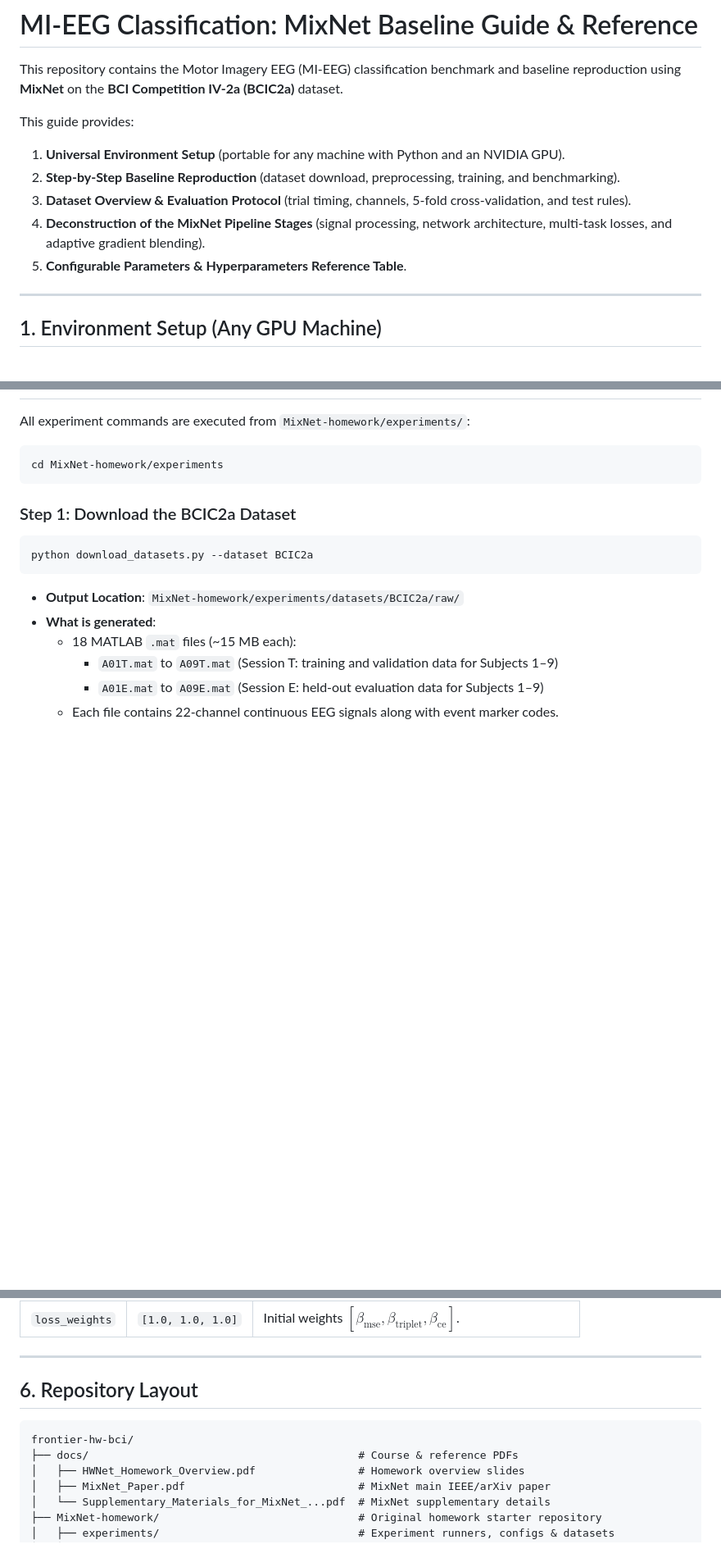
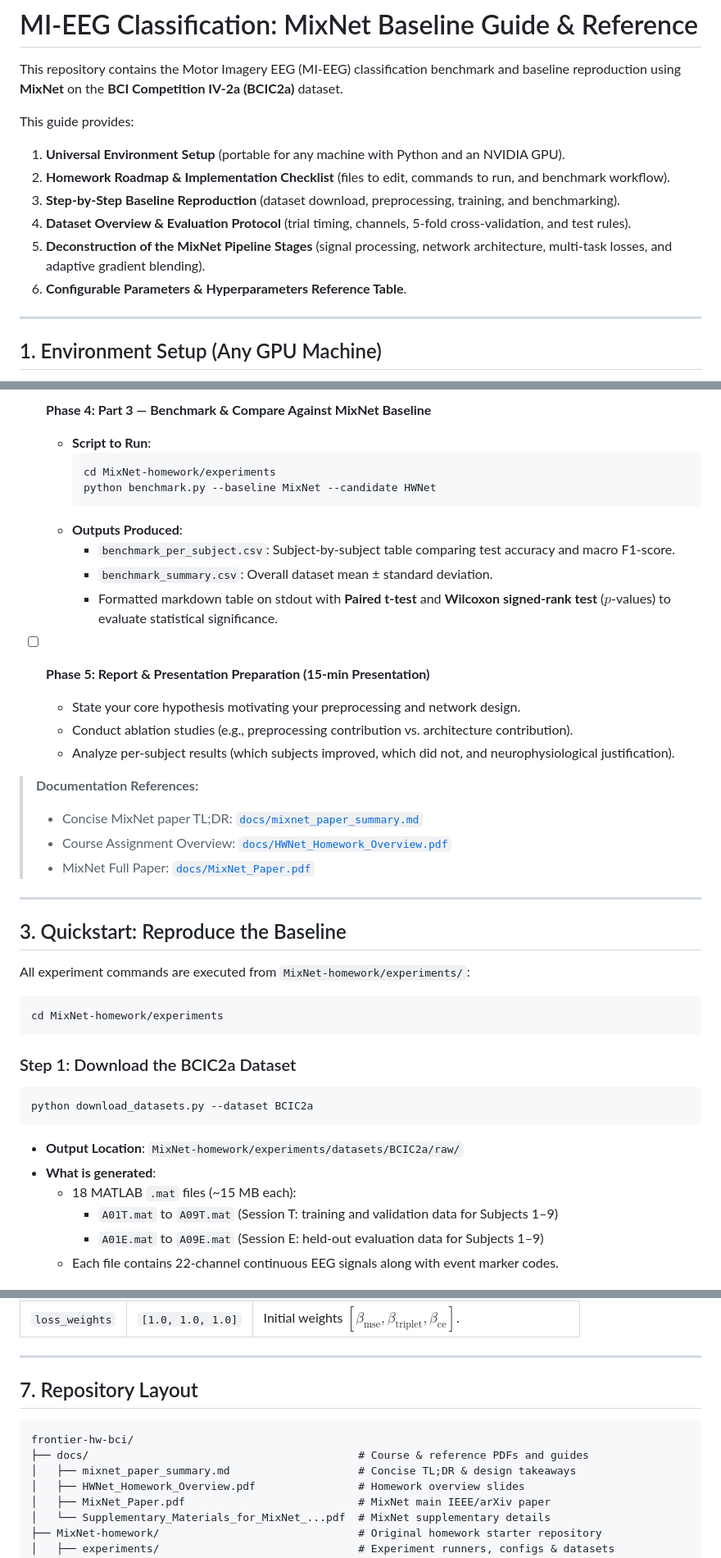
Before and after one commit to pratch/frontier-hw-bci, a Markdown page: README.md, 3 parts joined by grey strips. Shown at 82% size. Drawn GitHub-style; blank space fills up the shorter version.

````diff
--- a/README.md
+++ b/README.md
@@ -4,10 +4,11 @@ This repository contains the Motor Imagery EEG (MI-EEG) classification benchmark
 
 This guide provides:
 1. **Universal Environment Setup** (portable for any machine with Python and an NVIDIA GPU).
-2. **Step-by-Step Baseline Reproduction** (dataset download, preprocessing, training, and benchmarking).
-3. **Dataset Overview & Evaluation Protocol** (trial timing, channels, 5-fold cross-validation, and test rules).
-4. **Deconstruction of the MixNet Pipeline Stages** (signal processing, network architecture, multi-task losses, and adaptive gradient blending).
-5. **Configurable Parameters & Hyperparameters Reference Table**.
+2. **Homework Roadmap & Implementation Checklist** (files to edit, commands to run, and benchmark workflow).
+3. **Step-by-Step Baseline Reproduction** (dataset download, preprocessing, training, and benchmarking).
+4. **Dataset Overview & Evaluation Protocol** (trial timing, channels, 5-fold cross-validation, and test rules).
+5. **Deconstruction of the MixNet Pipeline Stages** (signal processing, network architecture, multi-task losses, and adaptive gradient blending).
+6. **Configurable Parameters & Hyperparameters Reference Table**.
 
 ---
 
@@ -47,3 +97,27 @@ python -c "import mixnet; print('MixNet package:', mixnet.__file__); import tens
+- [ ] **Phase 4: Part 3 — Benchmark & Compare Against MixNet Baseline**
+  - **Script to Run**:
+    ```bash
+    cd MixNet-homework/experiments
+    python benchmark.py --baseline MixNet --candidate HWNet
+    ```
+  - **Outputs Produced**:
+    - `benchmark_per_subject.csv`: Subject-by-subject table comparing test accuracy and macro F1-score.
+    - `benchmark_summary.csv`: Overall dataset mean ± standard deviation.
+    - Formatted markdown table on stdout with **Paired t-test** and **Wilcoxon signed-rank test** ($p$-values) to evaluate statistical significance.
+
+- [ ] **Phase 5: Report & Presentation Preparation (15-min Presentation)**
+  - State your core hypothesis motivating your preprocessing and network design.
+  - Conduct ablation studies (e.g., preprocessing contribution vs. architecture contribution).
+  - Analyze per-subject results (which subjects improved, which did not, and neurophysiological justification).
+
+> **Documentation References:**
+> * Concise MixNet paper TL;DR: [`docs/mixnet_paper_summary.md`](file:///ist-nas/users/pratchp/homework/frontier-hw-bci/docs/mixnet_paper_summary.md)
+> * Course Assignment Overview: [`docs/HWNet_Homework_Overview.pdf`](file:///ist-nas/users/pratchp/homework/frontier-hw-bci/docs/HWNet_Homework_Overview.pdf)
+> * MixNet Full Paper: [`docs/MixNet_Paper.pdf`](file:///ist-nas/users/pratchp/homework/frontier-hw-bci/docs/MixNet_Paper.pdf)
+
+---
+
+## 3. Quickstart: Reproduce the Baseline
 
 All experiment commands are executed from `MixNet-homework/experiments/`:
 
@@ -281,11 +355,12 @@ $$
 
 ---
 
-## 6. Repository Layout
+## 7. Repository Layout
 
 ```text
 frontier-hw-bci/
-├── docs/                                          # Course & reference PDFs
+├── docs/                                          # Course & reference PDFs and guides
+│   ├── mixnet_paper_summary.md                    # Concise TL;DR & design takeaways
 │   ├── HWNet_Homework_Overview.pdf                # Homework overview slides
 │   ├── MixNet_Paper.pdf                           # MixNet main IEEE/arXiv paper
 │   └── Supplementary_Materials_for_MixNet_...pdf  # MixNet supplementary details
````
Also changed, not shown: other parts of README.md (+53 -4 lines), docs/mixnet_paper_summary.md (added, +121 -0 lines).
